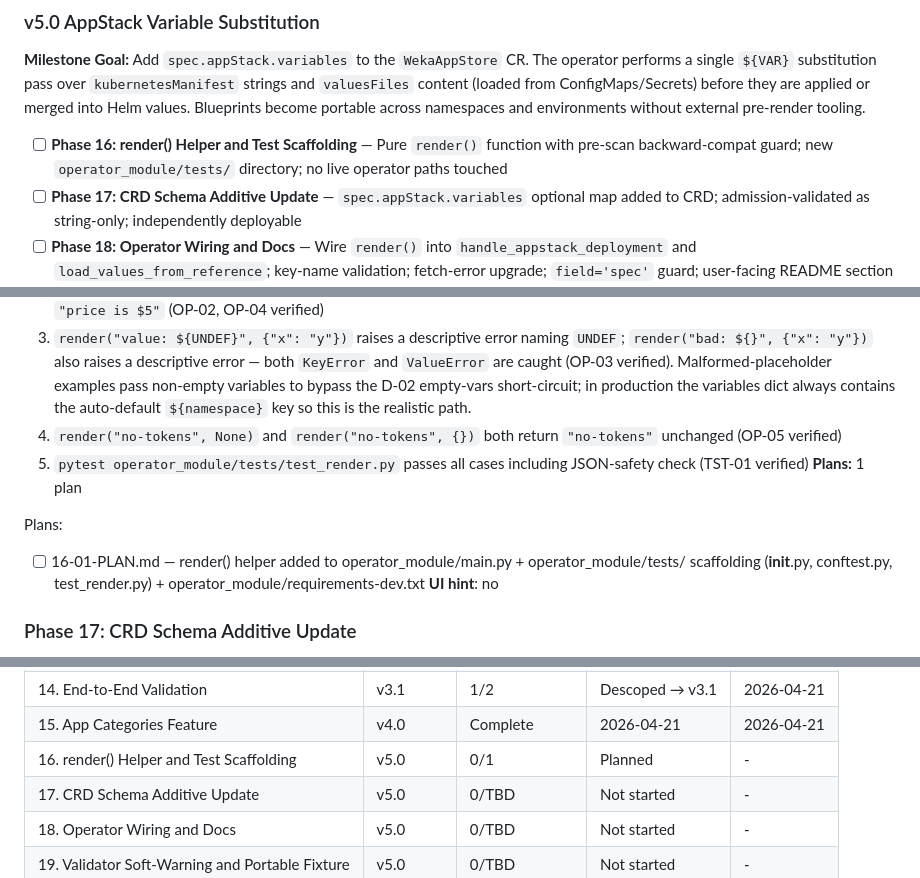
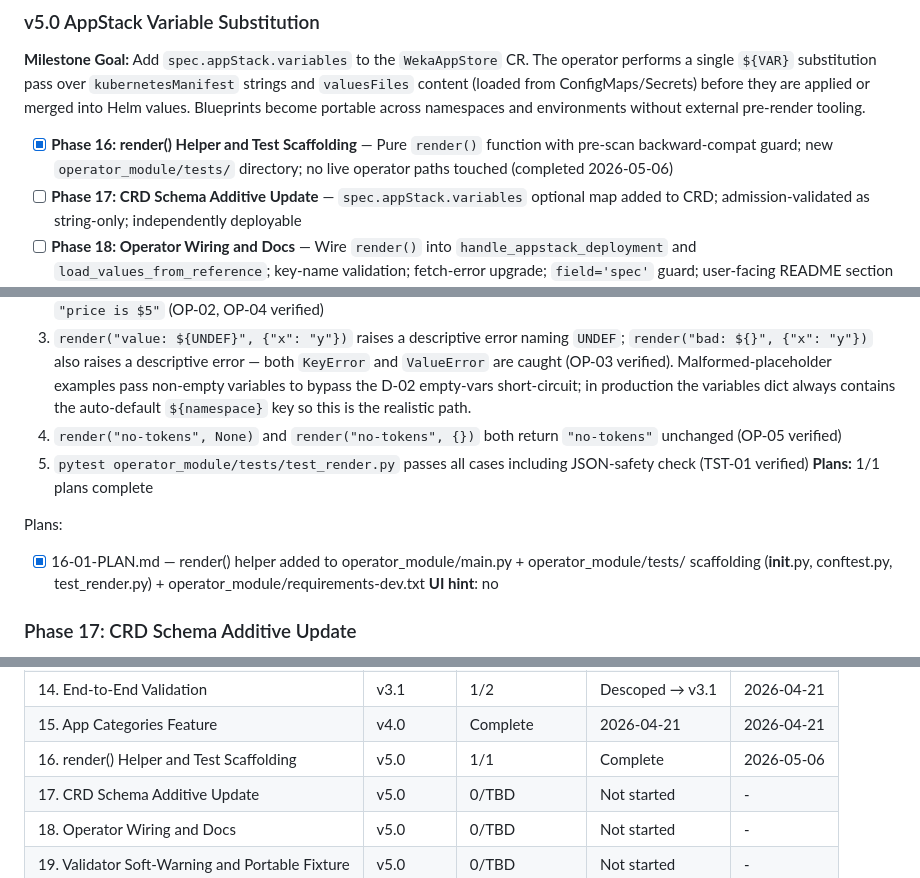
Before and after one commit to weka/wekaappstore, a Markdown page: .planning/ROADMAP.md, 3 parts joined by grey strips. GitHub-like rendering.

Commit message:
docs(phase-16): update tracking after wave 1

```diff
--- a/.planning/ROADMAP.md
+++ b/.planning/ROADMAP.md
@@ -45,7 +45,7 @@ See MILESTONES.md for full v2.0 summary.
 
 **Milestone Goal:** Add `spec.appStack.variables` to the `WekaAppStore` CR. The operator performs a single `${VAR}` substitution pass over `kubernetesManifest` strings and `valuesFiles` content (loaded from ConfigMaps/Secrets) before they are applied or merged into Helm values. Blueprints become portable across namespaces and environments without external pre-render tooling.
 
-- [ ] **Phase 16: render() Helper and Test Scaffolding** — Pure `render()` function with pre-scan backward-compat guard; new `operator_module/tests/` directory; no live operator paths touched
+- [x] **Phase 16: render() Helper and Test Scaffolding** — Pure `render()` function with pre-scan backward-compat guard; new `operator_module/tests/` directory; no live operator paths touched (completed 2026-05-06)
 - [ ] **Phase 17: CRD Schema Additive Update** — `spec.appStack.variables` optional map added to CRD; admission-validated as string-only; independently deployable
 - [ ] **Phase 18: Operator Wiring and Docs** — Wire `render()` into `handle_appstack_deployment` and `load_values_from_reference`; key-name validation; fetch-error upgrade; `field='spec'` guard; user-facing README section
 - [ ] **Phase 19: Validator Soft-Warning and Portable Fixture** — Validator accepts `variables:` block without error; soft-warns on hardcoded DNS / `namespace:` literals; `ai-research-portable.yaml` fixture
@@ -122,10 +122,10 @@ Plans:
   3. `render("value: ${UNDEF}", {"x": "y"})` raises a descriptive error naming `UNDEF`; `render("bad: ${}", {"x": "y"})` also raises a descriptive error — both `KeyError` and `ValueError` are caught (OP-03 verified). Malformed-placeholder examples pass non-empty variables to bypass the D-02 empty-vars short-circuit; in production the variables dict always contains the auto-default `${namespace}` key so this is the realistic path.
   4. `render("no-tokens", None)` and `render("no-tokens", {})` both return `"no-tokens"` unchanged (OP-05 verified)
   5. `pytest operator_module/tests/test_render.py` passes all cases including JSON-safety check (TST-01 verified)
-**Plans:** 1 plan
+**Plans:** 1/1 plans complete
 
 Plans:
-- [ ] 16-01-PLAN.md — render() helper added to operator_module/main.py + operator_module/tests/ scaffolding (__init__.py, conftest.py, test_render.py) + operator_module/requirements-dev.txt
+- [x] 16-01-PLAN.md — render() helper added to operator_module/main.py + operator_module/tests/ scaffolding (__init__.py, conftest.py, test_render.py) + operator_module/requirements-dev.txt
 **UI hint**: no
 
 ### Phase 17: CRD Schema Additive Update
@@ -196,7 +196,7 @@ Plans:
 | 13. Kubernetes Manifests and Sidecar Wiring | v3.0 | 3/3 | Complete | 2026-03-24 |
 | 14. End-to-End Validation | v3.1 | 1/2 | Descoped → v3.1 | 2026-04-21 |
 | 15. App Categories Feature | v4.0 | Complete | 2026-04-21 | 2026-04-21 |
-| 16. render() Helper and Test Scaffolding | v5.0 | 0/1 | Planned | - |
+| 16. render() Helper and Test Scaffolding | v5.0 | 1/1 | Complete   | 2026-05-06 |
 | 17. CRD Schema Additive Update | v5.0 | 0/TBD | Not started | - |
 | 18. Operator Wiring and Docs | v5.0 | 0/TBD | Not started | - |
 | 19. Validator Soft-Warning and Portable Fixture | v5.0 | 0/TBD | Not started | - |
```
